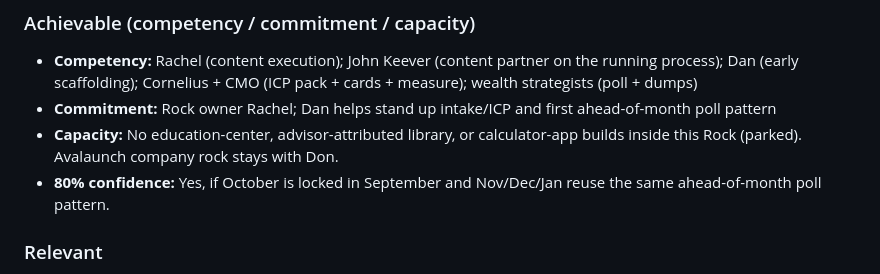
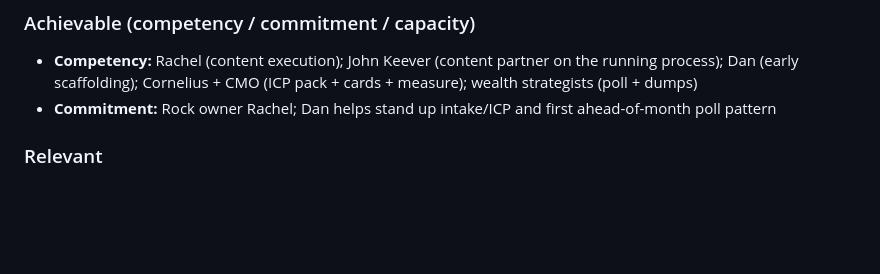
Before and after one commit to Dparadigm/Dparadigm.github.io, a Markdown page: monthly-content-topics/q4-marketing-rock-leadership-draft.md, the part around the change. Drawn GitHub-style; blank space fills up the shorter version.

Commit message:
Align leadership MD Achievable with Q4 rock tab copy

```diff
--- a/monthly-content-topics/q4-marketing-rock-leadership-draft.md
+++ b/monthly-content-topics/q4-marketing-rock-leadership-draft.md
@@ -34,8 +34,6 @@ Done when:
 ### Achievable (competency / commitment / capacity)
 - **Competency:** Rachel (content execution); John Keever (content partner on the running process); Dan (early scaffolding); Cornelius + CMO (ICP pack + cards + measure); wealth strategists (poll + dumps)
 - **Commitment:** Rock owner Rachel; Dan helps stand up intake/ICP and first ahead-of-month poll pattern
-- **Capacity:** No education-center, advisor-attributed library, or calculator-app builds inside this Rock (parked). Avalaunch company rock stays with Don.
-- **80% confidence:** Yes, if October is locked in September and Nov/Dec/Jan reuse the same ahead-of-month poll pattern.
 
 ### Relevant
 Supports ICP-led marketing, existing-client value (reduce “not relevant” unsubscribes), and wealth-strategist participation. Hands a durable process to Rachel + John Keever rather than a one-off campaign.
```
